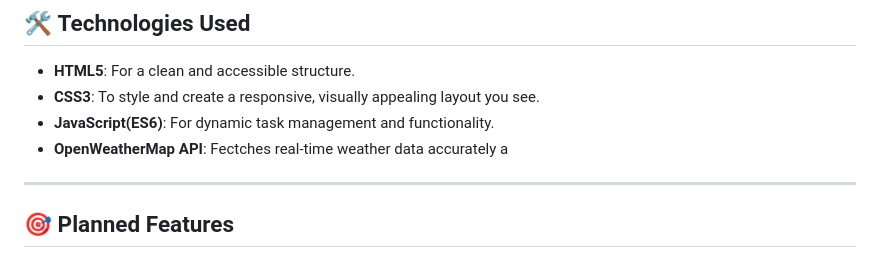
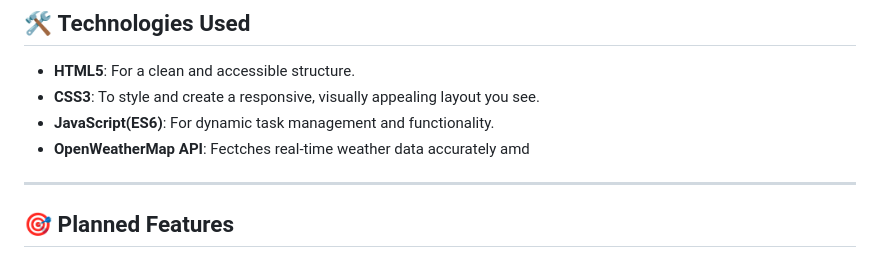
Before and after one commit to KelvCodes/WeatherGenie, a Markdown page: README.md, the part around the change. GitHub-like rendering.

```diff
--- a/README.md
+++ b/README.md
@@ -32,7 +32,7 @@ Stay informed, plan your day effectively, and enjoy real-time weather updates wi
 - **HTML5**: For a clean and accessible structure.
 - **CSS3**: To style and create a responsive, visually appealing layout you see.
 - **JavaScript(ES6)**: For dynamic task management and functionality.
-- **OpenWeatherMap API**: Fectches real-time weather data accurately a
+- **OpenWeatherMap API**: Fectches real-time weather data accurately amd
 
 ---
 
```
